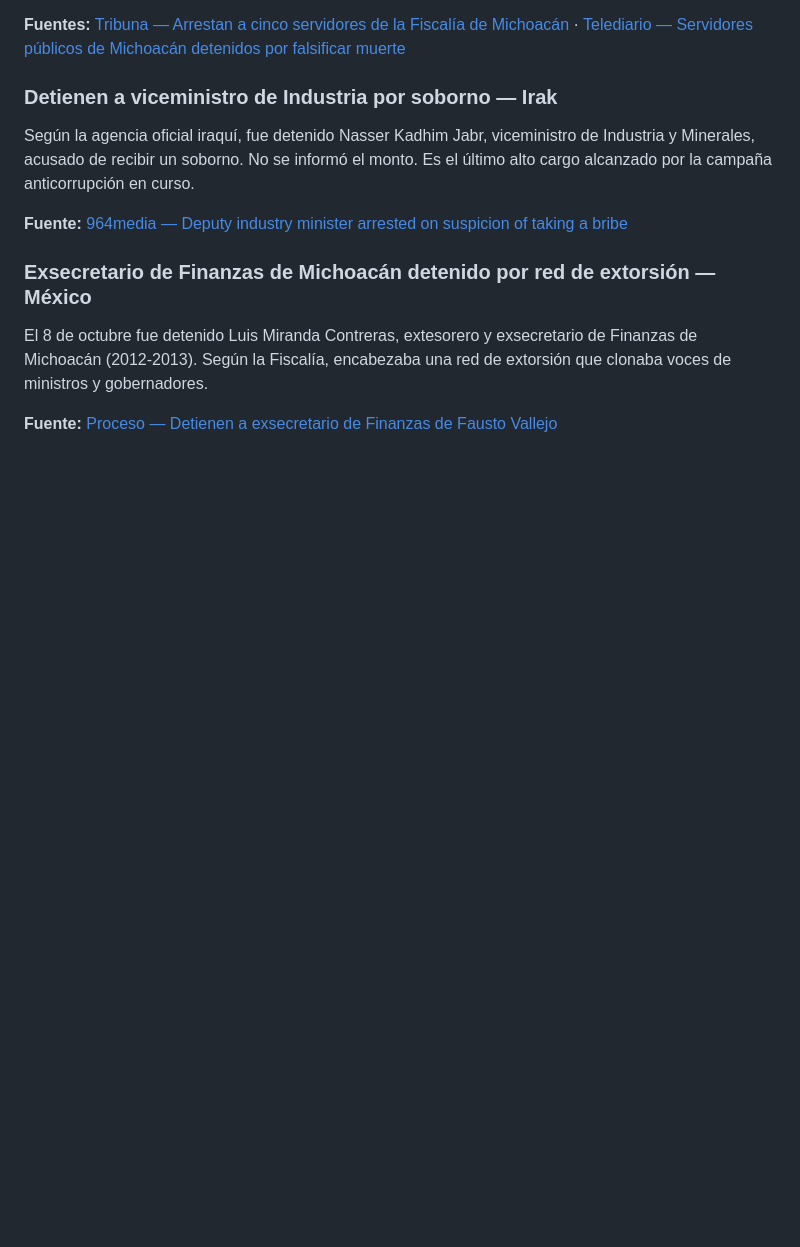
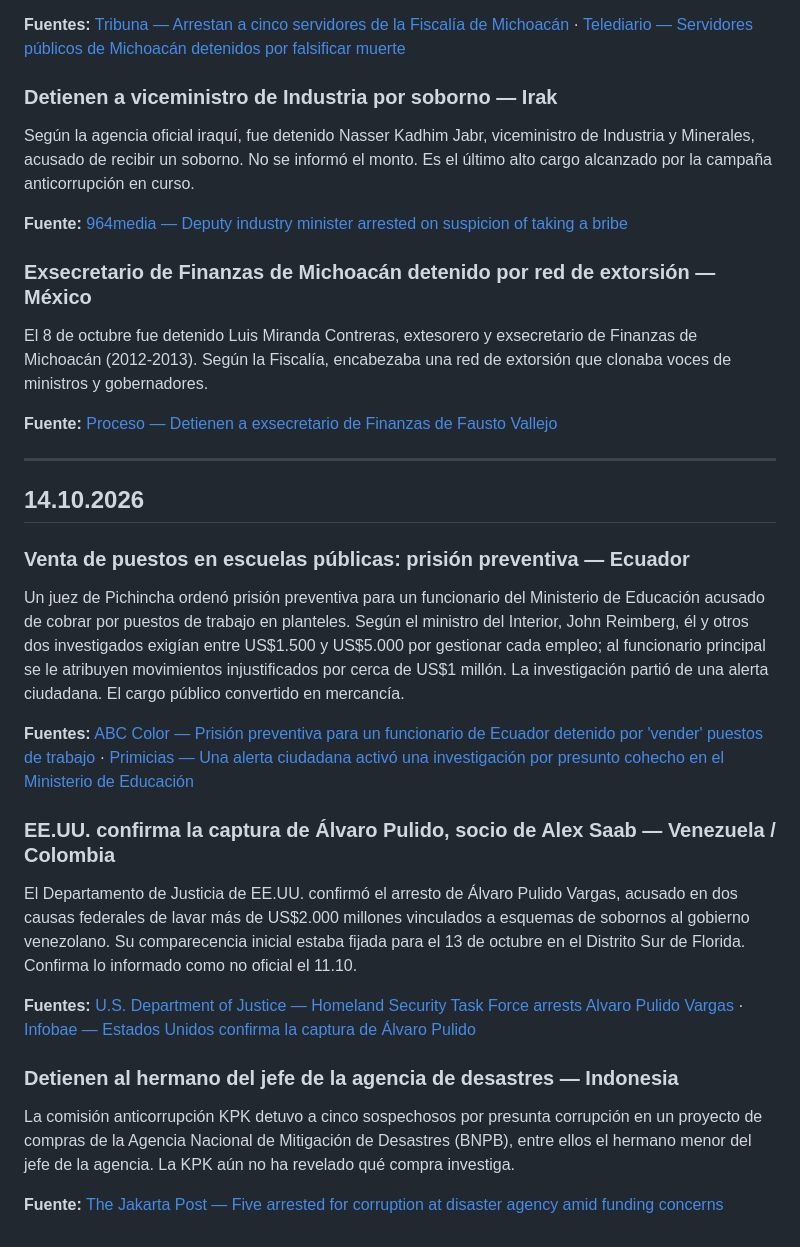
Before and after one commit to pedrosimon12728/elarchivovivo, a Markdown page: NOTAS_DIARIAS.md, the part around the change. Rendered like a GitHub page; blank space fills up the shorter version.

Commit message:
Noticias diarias de corrupción — 14.10.2026
Co-Authored-By: Claude Opus 5.5 <noreply@anthropic.com>
Claude-Session: https://claude.ai/code/session_01TgwjkmdfpHcJUP9EX84kS4

```diff
--- a/NOTAS_DIARIAS.md
+++ b/NOTAS_DIARIAS.md
@@ -208,3 +208,22 @@ Según la agencia oficial iraquí, fue detenido Nasser Kadhim Jabr, viceministro
 El 8 de octubre fue detenido Luis Miranda Contreras, extesorero y exsecretario de Finanzas de Michoacán (2012-2013). Según la Fiscalía, encabezaba una red de extorsión que clonaba voces de ministros y gobernadores.
 
 **Fuente:** [Proceso — Detienen a exsecretario de Finanzas de Fausto Vallejo](https://www.proceso.com.mx/nacional/2026/10/8/detienen-a-exsecretario-de-finanzas-de-fausto-vallejo-por-clonar-voces-de-ministros-y-gobernadores-p-381471.html)
+
+---
+
+## 14.10.2026
+
+### Venta de puestos en escuelas públicas: prisión preventiva — Ecuador
+Un juez de Pichincha ordenó prisión preventiva para un funcionario del Ministerio de Educación acusado de cobrar por puestos de trabajo en planteles. Según el ministro del Interior, John Reimberg, él y otros dos investigados exigían entre US$1.500 y US$5.000 por gestionar cada empleo; al funcionario principal se le atribuyen movimientos injustificados por cerca de US$1 millón. La investigación partió de una alerta ciudadana. El cargo público convertido en mercancía.
+
+**Fuentes:** [ABC Color — Prisión preventiva para un funcionario de Ecuador detenido por 'vender' puestos de trabajo](https://www.abc.com.py/tecnologia/2026/10/14/prision-preventiva-para-un-funcionario-de-ecuador-detenido-por-vender-puestos-de-trabajo/) · [Primicias — Una alerta ciudadana activó una investigación por presunto cohecho en el Ministerio de Educación](https://www.primicias.ec/politica/jose-neira-corrupcion-ministerio-educacion-allanamiento-detenidos-venta-titulos-puestos-cohecho-134874/)
+
+### EE.UU. confirma la captura de Álvaro Pulido, socio de Alex Saab — Venezuela / Colombia
+El Departamento de Justicia de EE.UU. confirmó el arresto de Álvaro Pulido Vargas, acusado en dos causas federales de lavar más de US$2.000 millones vinculados a esquemas de sobornos al gobierno venezolano. Su comparecencia inicial estaba fijada para el 13 de octubre en el Distrito Sur de Florida. Confirma lo informado como no oficial el 11.10.
+
+**Fuentes:** [U.S. Department of Justice — Homeland Security Task Force arrests Alvaro Pulido Vargas](https://www.justice.gov/opa/pr/homeland-security-task-force-arrests-alvaro-pulido-vargas-face-charges-multibillion-dollar) · [Infobae — Estados Unidos confirma la captura de Álvaro Pulido](https://www.infobae.com/colombia/2026/10/11/estados-unidos-confirma-la-captura-de-alvaro-pulido-empresario-colombiano-socio-de-alex-saab-por-lavado-de-dinero/)
+
+### Detienen al hermano del jefe de la agencia de desastres — Indonesia
+La comisión anticorrupción KPK detuvo a cinco sospechosos por presunta corrupción en un proyecto de compras de la Agencia Nacional de Mitigación de Desastres (BNPB), entre ellos el hermano menor del jefe de la agencia. La KPK aún no ha revelado qué compra investiga.
+
+**Fuente:** [The Jakarta Post — Five arrested for corruption at disaster agency amid funding concerns](https://thejakartapost.com/indonesia/2026/10/15/five-arrested-for-corruption-at-disaster-agency-amid-funding-concerns)
```
